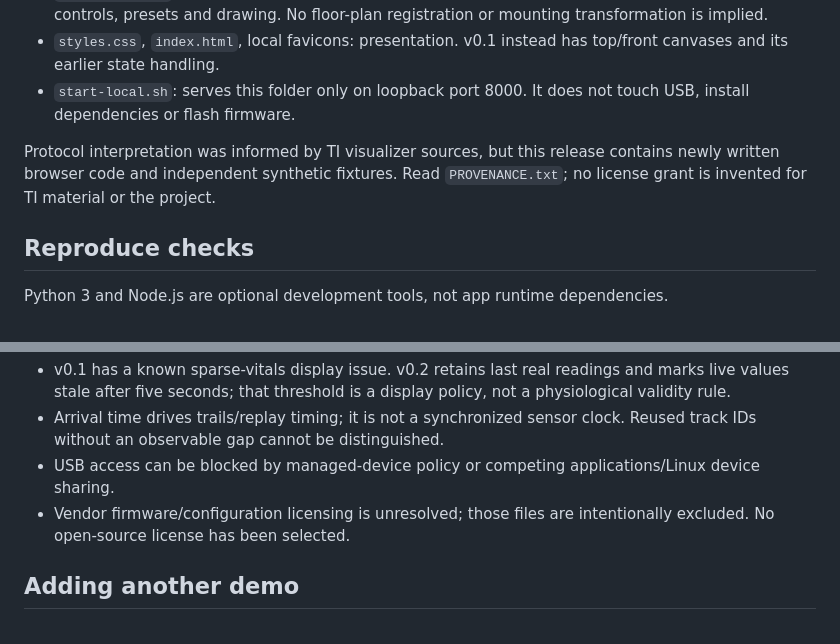
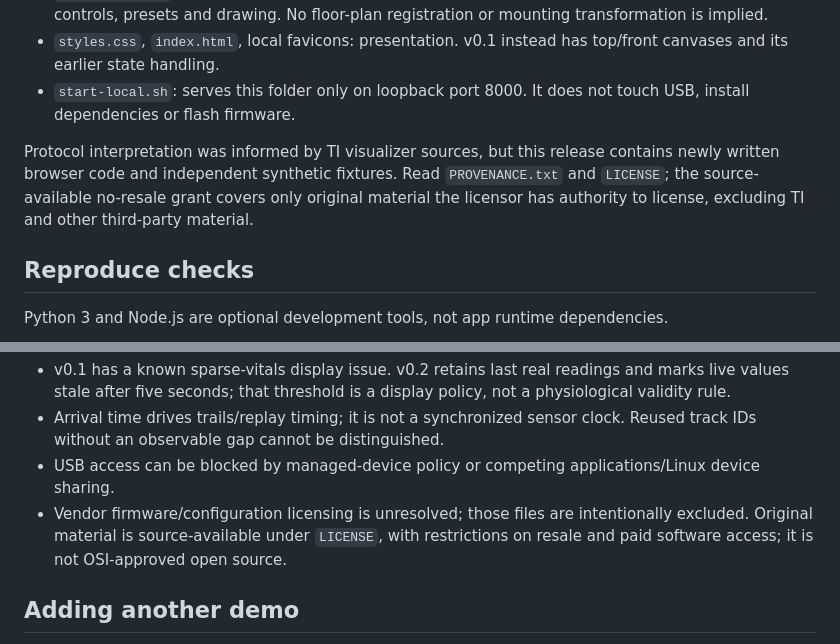
Before and after one commit to MASTER246C/radar-studio-chromebook, a Markdown page: DEVELOPING.md, 2 parts joined by grey strips. GitHub-like rendering.

Commit message:
Keep developer licensing guidance consistent

```diff
--- a/DEVELOPING.md
+++ b/DEVELOPING.md
@@ -12,7 +12,7 @@ Radar Studio is a static, dependency-free Web Serial browser viewer. `index.html
 - `styles.css`, `index.html`, local favicons: presentation. v0.1 instead has top/front canvases and its earlier state handling.
 - `start-local.sh`: serves this folder only on loopback port 8000. It does not touch USB, install dependencies or flash firmware.
 
-Protocol interpretation was informed by TI visualizer sources, but this release contains newly written browser code and independent synthetic fixtures. Read `PROVENANCE.txt`; no license grant is invented for TI material or the project.
+Protocol interpretation was informed by TI visualizer sources, but this release contains newly written browser code and independent synthetic fixtures. Read `PROVENANCE.txt` and `LICENSE`; the source-available no-resale grant covers only original material the licensor has authority to license, excluding TI and other third-party material.
 
 ## Reproduce checks
 
@@ -52,7 +52,7 @@ Before claiming a hardware configuration supported, record board/revision, firmw
 - v0.1 has a known sparse-vitals display issue. v0.2 retains last real readings and marks live values stale after five seconds; that threshold is a display policy, not a physiological validity rule.
 - Arrival time drives trails/replay timing; it is not a synchronized sensor clock. Reused track IDs without an observable gap cannot be distinguished.
 - USB access can be blocked by managed-device policy or competing applications/Linux device sharing.
-- Vendor firmware/configuration licensing is unresolved; those files are intentionally excluded. No open-source license has been selected.
+- Vendor firmware/configuration licensing is unresolved; those files are intentionally excluded. Original material is source-available under `LICENSE`, with restrictions on resale and paid software access; it is not OSI-approved open source.
 
 ## Adding another demo
 
```
